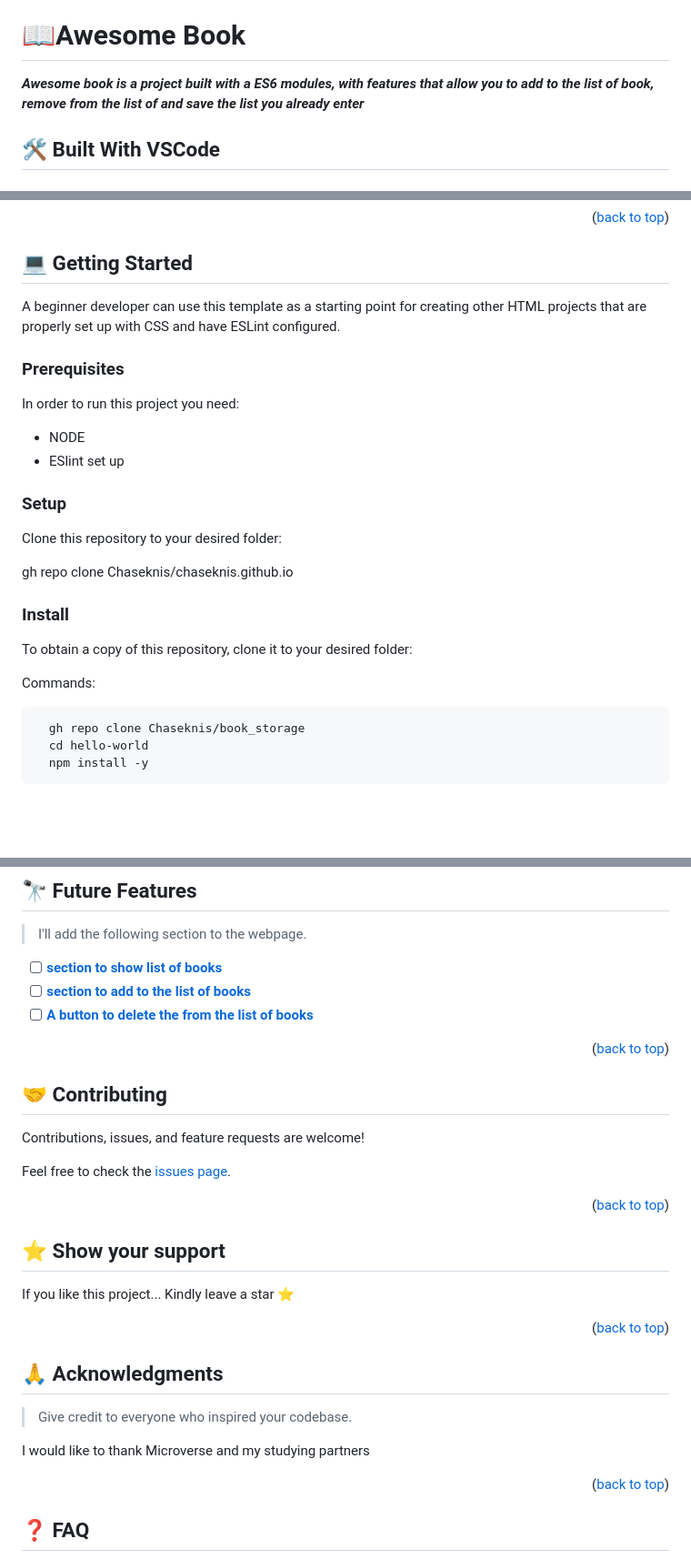
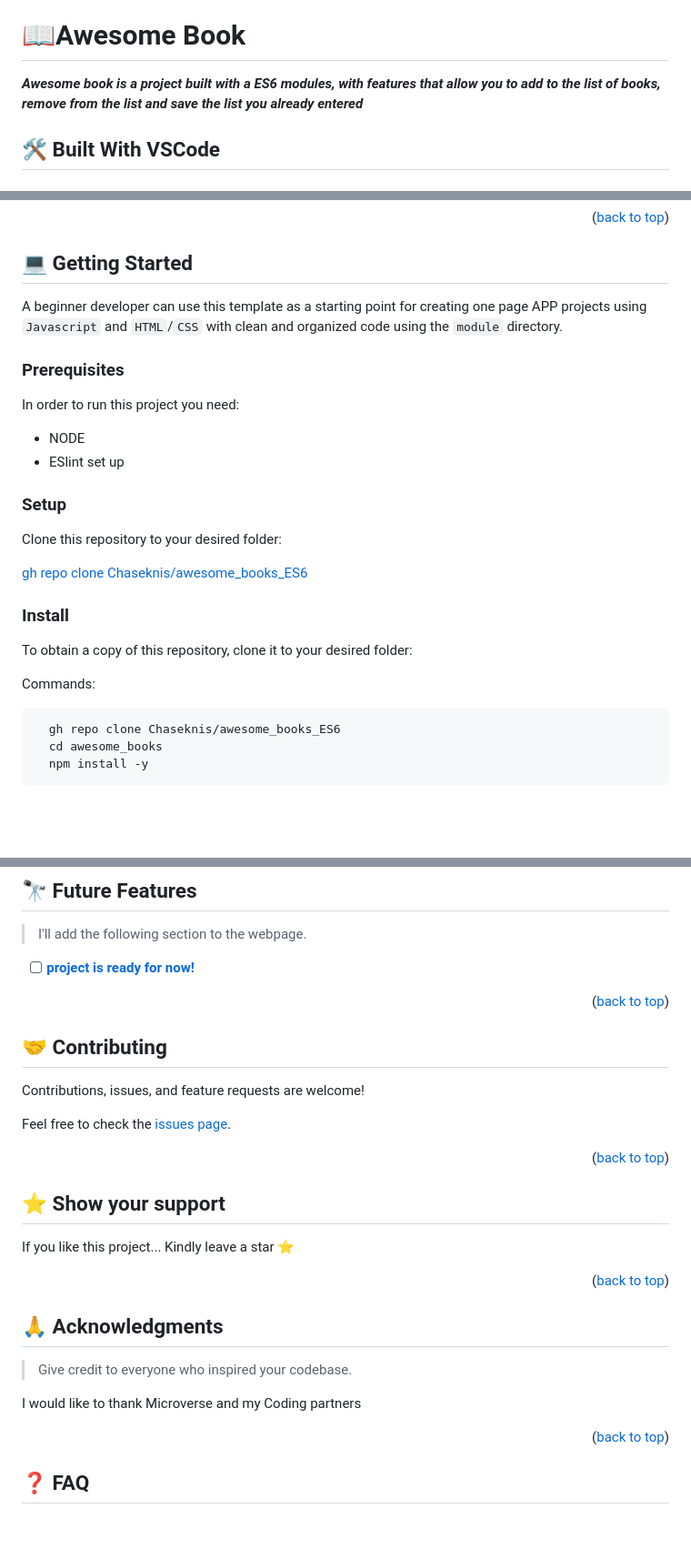
Before and after one commit to Chaseknis/awesome_books_ES6, a Markdown page: README.md, 3 parts joined by grey strips. Shown: that part at 91% size. Rendered like a GitHub page; blank space fills up the shorter version.

````diff
--- a/README.md
+++ b/README.md
@@ -30,7 +30,7 @@
 # 📖<a name="about-project">Awesome Book</a>
 
 
-***Awesome book is a project built with a ES6 modules, with features that allow you to add to the list of book, remove from the list of and save the list you already enter***
+***Awesome book is a project built with a ES6 modules, with features that allow you to add to the list of books, remove from the list and save the list you already entered***
 
 
 ## 🛠 Built With <a name="built-with">VSCode</a>
@@ -82,7 +82,7 @@
 ## 💻 Getting Started <a name="getting-started"></a>
 
 
-A beginner developer can use this template as a starting point for creating other HTML projects that are properly set up with CSS and have ESLint configured.
+A beginner developer can use this template as a starting point for creating one page APP projects using `Javascript` and `HTML`/`CSS` with clean and organized code using the `module` directory.
 
 ### Prerequisites
 
@@ -96,7 +96,7 @@ In order to run this project you need:
 
 Clone this repository to your desired folder:
 
-gh repo clone Chaseknis/chaseknis.github.io
+[gh repo clone Chaseknis/awesome_books_ES6]()
 
 ### Install
 
@@ -105,8 +105,8 @@ To obtain a copy of this repository, clone it to your desired folder:
 Commands:
 
 ```sh
-  gh repo clone Chaseknis/book_storage
-  cd hello-world
+  gh repo clone Chaseknis/awesome_books_ES6
+  cd awesome_books
   npm install -y
 ```
 <br><br>
@@ -166,9 +166,7 @@ To run tests, run the following command:
 
 > I'll add the following section to the webpage.
 
-- [ ] **[section to show list of books]()**
-- [ ] **[section to add to the list of books]()**
-- [ ] **[A button to delete the from the list of books]()**
+- [ ] **[project is ready for now!]()**
 
 <p align="right">(<a href="#readme-top">back to top</a>)</p>
 
@@ -194,7 +192,7 @@ If you like this project... Kindly leave a star ⭐
 
 > Give credit to everyone who inspired your codebase.
 
-I would like to thank Microverse and my studying partners
+I would like to thank Microverse and my Coding partners
 
 
 <p align="right">(<a href="#readme-top">back to top</a>)</p>
````
Also changed, not shown: other parts of README.md (+1 -1 lines).
